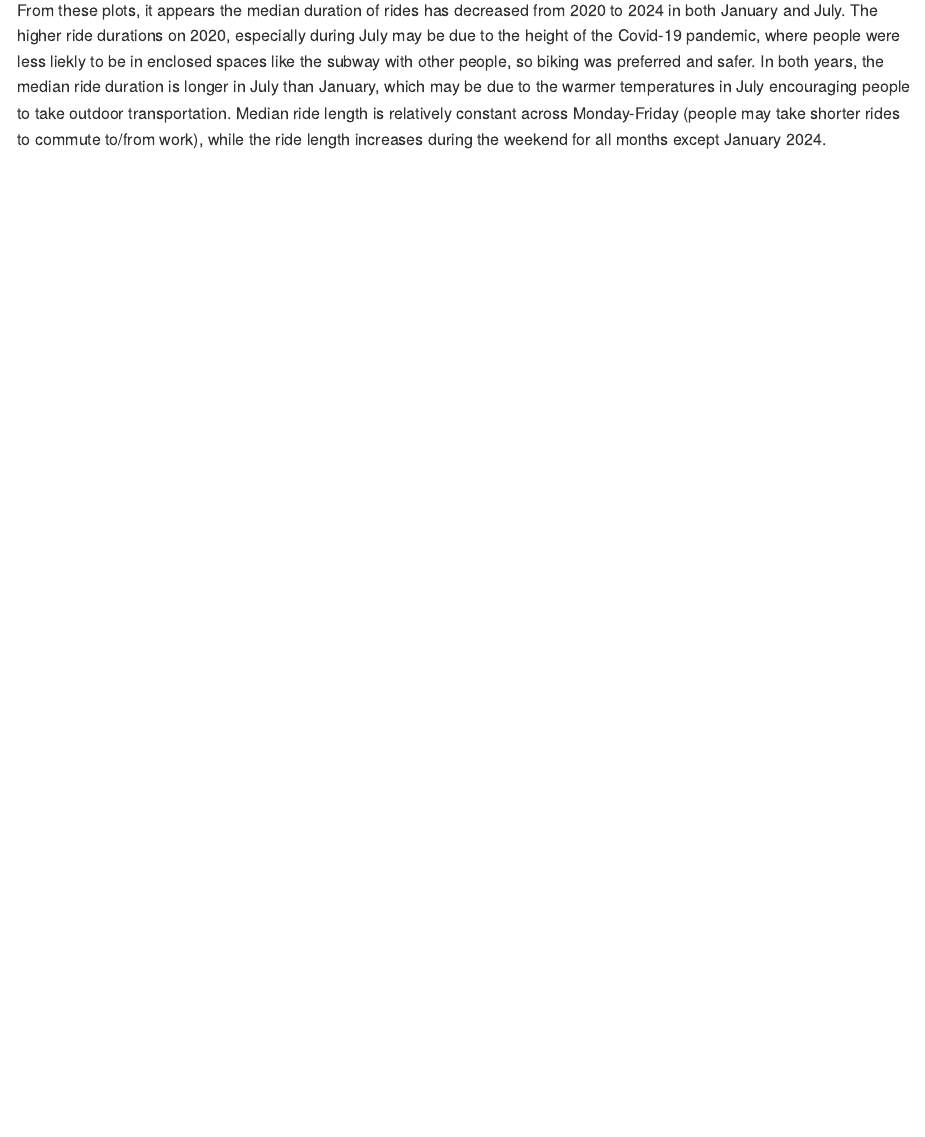
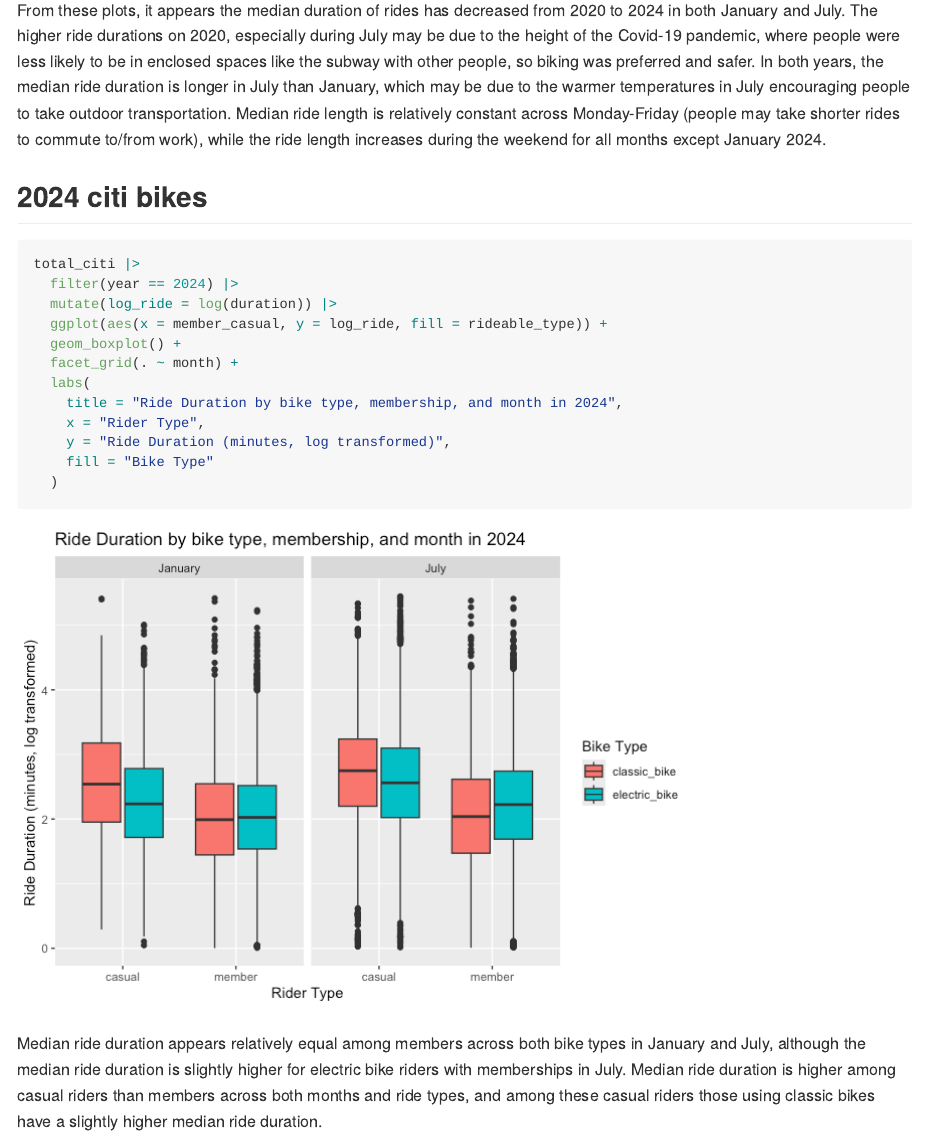
Before and after one commit to anjacoby/p8105_hw3_abj2136, an R Markdown document (p8105_hw3_abj2136.Rmd): the page in a window 1100 px wide, from 8510 px down. The pictures show the output file p8105_hw3_abj2136.md that the author committed with the source, drawn offline in the style of GitHub.

Commit message:
problem 3 last plot

````diff
--- a/p8105_hw3_abj2136.Rmd
+++ b/p8105_hw3_abj2136.Rmd
@@ -283,10 +283,38 @@
 From these plots, it appears the median duration of rides has decreased from
 2020 to 2024 in both January and July. The higher ride durations on 2020,
 especially during July may be due to the height of the Covid-19 pandemic,
-where people were less liekly to be in enclosed spaces like the subway with
+where people were less likely to be in enclosed spaces like the subway with
 other people, so biking was preferred and safer. In both years, the median ride
 duration is longer in July than January, which may be due to the warmer
 temperatures in July encouraging people to take outdoor transportation.
 Median ride length is relatively constant across Monday-Friday (people may take
 shorter rides to commute to/from work), while the ride length increases during
 the weekend for all months except January 2024.
+
+## 2024 citi bikes
+
+```{r}
+
+total_citi |>
+  filter(year == 2024) |>
+  mutate(log_ride = log(duration)) |>
+  ggplot(aes(x = member_casual, y = log_ride, fill = rideable_type)) +
+  geom_boxplot() +
+  facet_grid(. ~ month) +
+  labs(
+    title = "Ride Duration by bike type, membership, and month in 2024",
+    x = "Rider Type",
+    y = "Ride Duration (minutes, log transformed)",
+    fill = "Bike Type"
+  )
+
+
+
+```
+
+Median ride duration appears relatively equal among members across both bike
+types in January and July, although the median ride duration is slightly higher
+for electric bike riders with memberships in July. Median ride duration is higher
+among casual riders than members across both months and ride types, and among
+these casual riders those using classic bikes have a slightly higher median ride
+duration.
````
Also changed, not shown: p8105_hw3_abj2136.md, p8105_hw3_abj2136_files/figure-gfm/unnamed-chunk-13-1.png (added).
